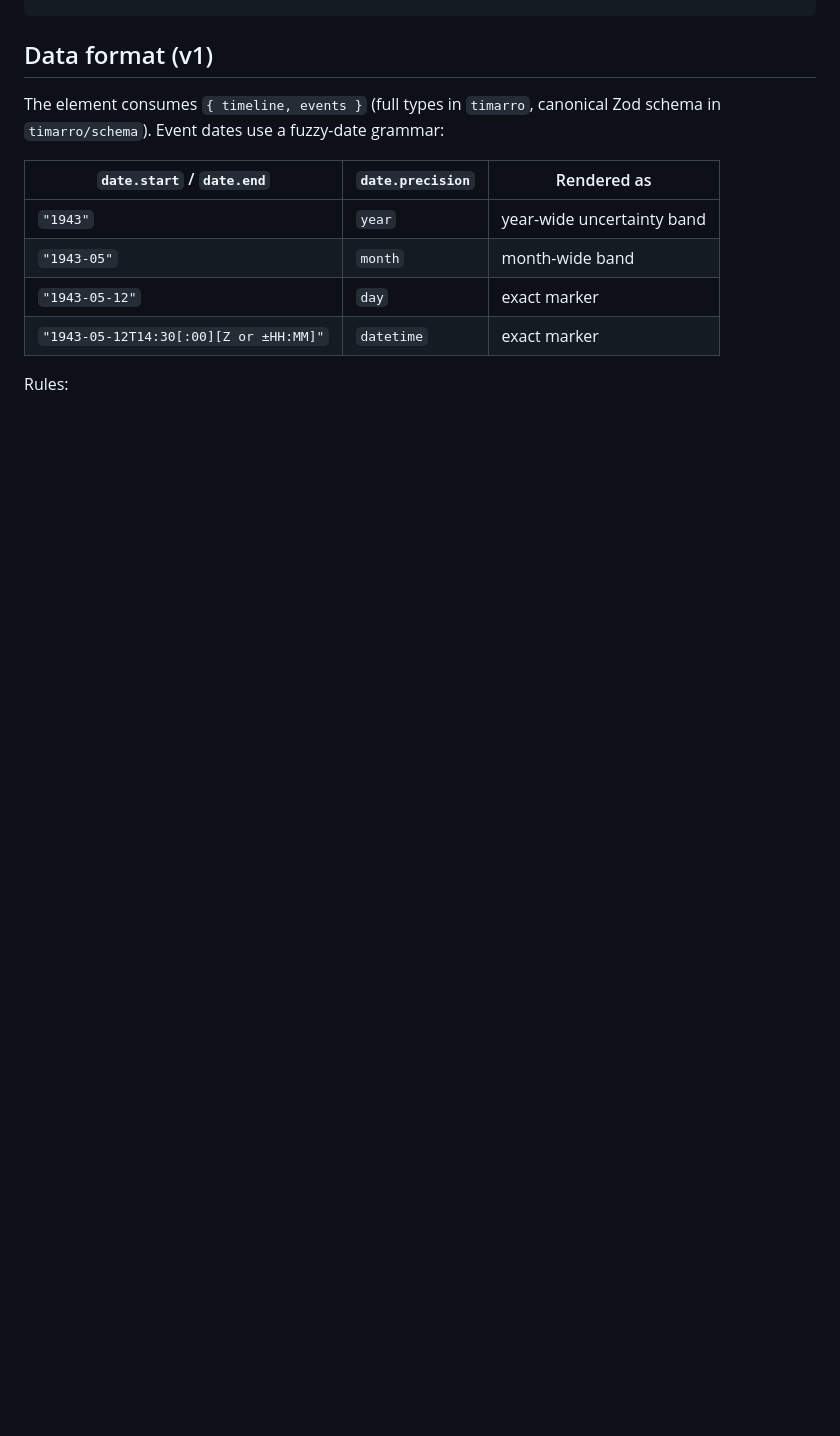
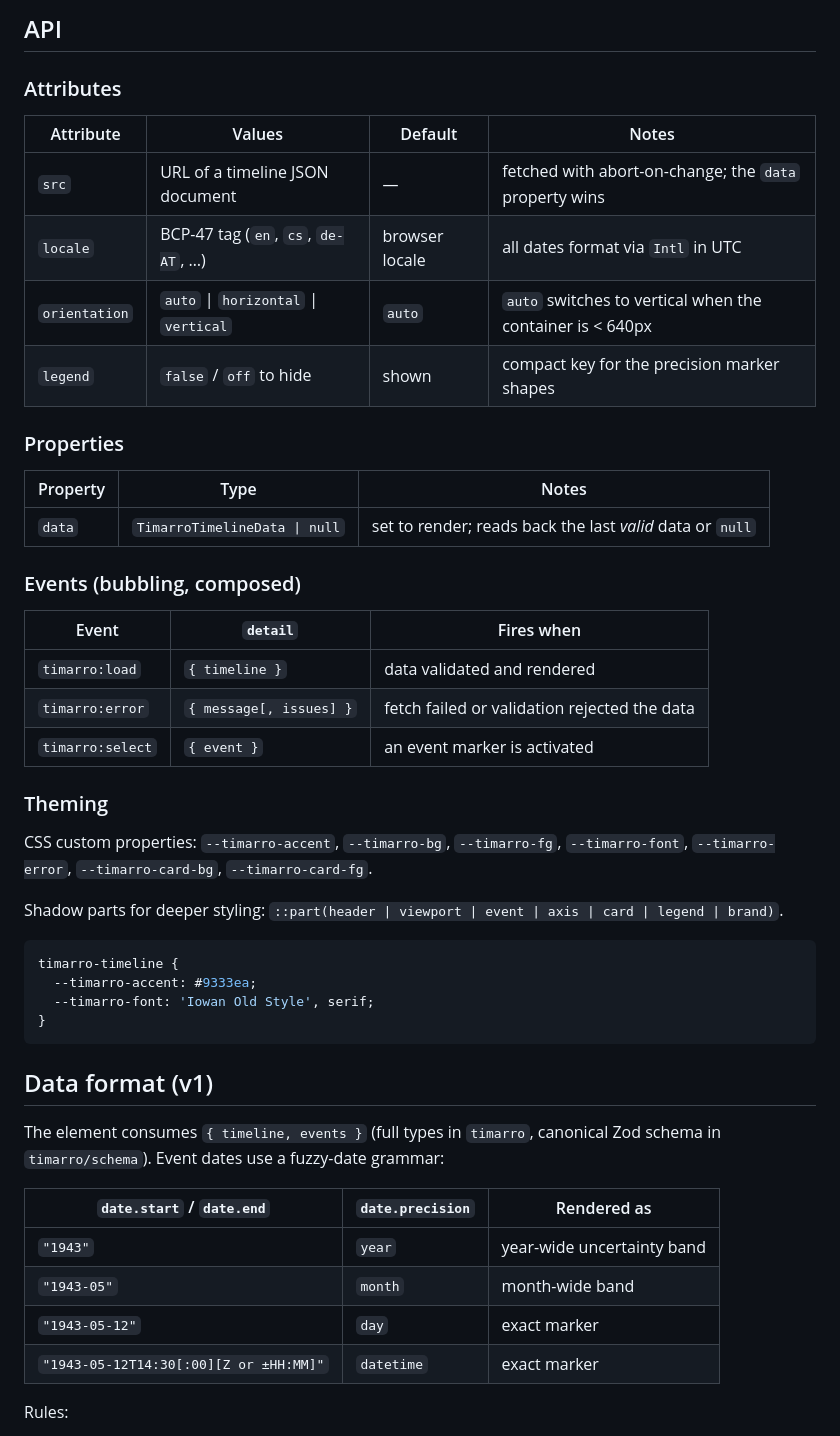
Before and after one commit to martinpraha6/timarro, a Markdown page: README.md, the part around one of its changes. Rendered like a GitHub page; blank space fills up the shorter version.

````diff
--- a/README.md
+++ b/README.md
@@ -43,3 +61,40 @@ document.querySelector('timarro-timeline').data = {
+## API
+
+### Attributes
+
+| Attribute     | Values                               | Default        | Notes                                                     |
+| ------------- | ------------------------------------ | -------------- | --------------------------------------------------------- |
+| `src`         | URL of a timeline JSON document      | —              | fetched with abort-on-change; the `data` property wins    |
+| `locale`      | BCP-47 tag (`en`, `cs`, `de-AT`, …)  | browser locale | all dates format via `Intl` in UTC                        |
+| `orientation` | `auto` \| `horizontal` \| `vertical` | `auto`         | `auto` switches to vertical when the container is < 640px |
+| `legend`      | `false` / `off` to hide              | shown          | compact key for the precision marker shapes               |
+
+### Properties
+
+| Property | Type                          | Notes                                                     |
+| -------- | ----------------------------- | --------------------------------------------------------- |
+| `data`   | `TimarroTimelineData \| null` | set to render; reads back the last _valid_ data or `null` |
+
+### Events (bubbling, composed)
+
+| Event            | `detail`                | Fires when                                   |
+| ---------------- | ----------------------- | -------------------------------------------- |
+| `timarro:load`   | `{ timeline }`          | data validated and rendered                  |
+| `timarro:error`  | `{ message[, issues] }` | fetch failed or validation rejected the data |
+| `timarro:select` | `{ event }`             | an event marker is activated                 |
+
+### Theming
+
+CSS custom properties: `--timarro-accent`, `--timarro-bg`, `--timarro-fg`,
+`--timarro-font`, `--timarro-error`, `--timarro-card-bg`, `--timarro-card-fg`.
+
+Shadow parts for deeper styling: `::part(header | viewport | event | axis | card | legend | brand)`.
+
+```css
+timarro-timeline {
+  --timarro-accent: #9333ea;
+  --timarro-font: 'Iowan Old Style', serif;
+}
 ```
 
 ## Data format (v1)
````
Also changed, not shown: other parts of README.md (+25 -7 lines), docs/screenshot.png (added), 6 other files.
